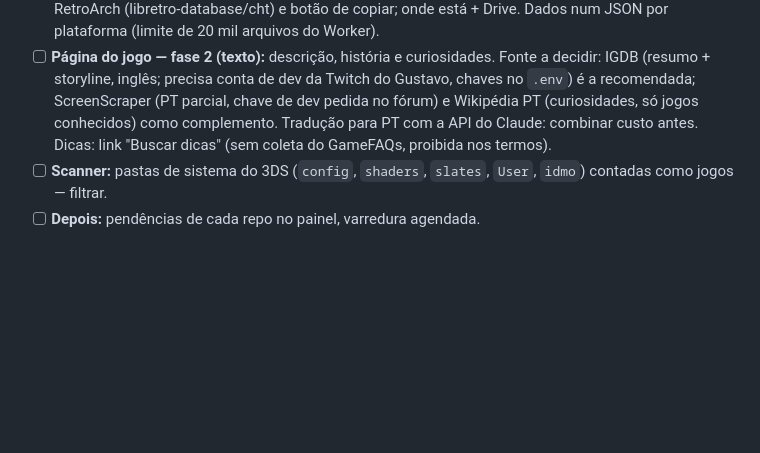
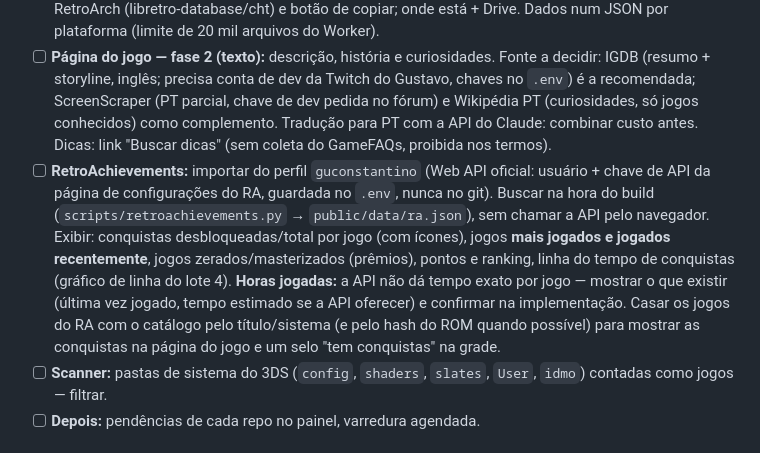
Before and after one commit to guconstantino/handheld-hub, a Markdown page: docs/ROADMAP.md, the part around the change. Rendered like a GitHub page; blank space fills up the shorter version.

Commit message:
docs(roadmap): RetroAchievements (conquistas, mais jogados, recentes)
Co-Authored-By: Claude Opus 5.5 <noreply@anthropic.com>

```diff
--- a/docs/ROADMAP.md
+++ b/docs/ROADMAP.md
@@ -17,6 +17,7 @@ Handoff completo (portal + console) em `s20fe-gamesirx5lite/docs/STATE.md`, seç
 - [ ] **Lote 4 — Gráficos minimalistas:** trocar os gráficos feitos à mão por uma biblioteca com visual limpo, **linhas quando fizer sentido, sem pizza/rosca**. Candidatas: Observable Plot (padrões elegantes, base D3), uPlot (~50 KB, linhas e séries temporais) — escolher juntos. Referências: design systems Wise, Base (Coinbase), MUI X Charts; dashboards do Dribbble/Awwwards/Behance/Pinterest (traço fino, área com gradiente sutil, rótulo direto, grade discreta). Regras da skill dataviz (paleta validada, um eixo só, cor segue o console). **Linhas precisam de histórico:** gravar um retrato a cada varredura (`data/history`: jogos, capas, arquivos e espaço livre por console) para mostrar a evolução do acervo, das capas e do espaço no tempo.
 - [ ] **Página do jogo — fase 1 (dados livres):** `#game-…` com capa grande, ano, desenvolvedora, publicadora, gênero e jogadores (libretro-database, casado pelo nome No-Intro); seção "Códigos" com os cheats do RetroArch (libretro-database/cht) e botão de copiar; onde está + Drive. Dados num JSON por plataforma (limite de 20 mil arquivos do Worker).
 - [ ] **Página do jogo — fase 2 (texto):** descrição, história e curiosidades. Fonte a decidir: IGDB (resumo + storyline, inglês; precisa conta de dev da Twitch do Gustavo, chaves no `.env`) é a recomendada; ScreenScraper (PT parcial, chave de dev pedida no fórum) e Wikipédia PT (curiosidades, só jogos conhecidos) como complemento. Tradução para PT com a API do Claude: combinar custo antes. Dicas: link "Buscar dicas" (sem coleta do GameFAQs, proibida nos termos).
+- [ ] **RetroAchievements:** importar do perfil `guconstantino` (Web API oficial: usuário + chave de API da página de configurações do RA, guardada no `.env`, nunca no git). Buscar na hora do build (`scripts/retroachievements.py` → `public/data/ra.json`), sem chamar a API pelo navegador. Exibir: conquistas desbloqueadas/total por jogo (com ícones), jogos **mais jogados e jogados recentemente**, jogos zerados/masterizados (prêmios), pontos e ranking, linha do tempo de conquistas (gráfico de linha do lote 4). **Horas jogadas:** a API não dá tempo exato por jogo — mostrar o que existir (última vez jogado, tempo estimado se a API oferecer) e confirmar na implementação. Casar os jogos do RA com o catálogo pelo título/sistema (e pelo hash do ROM quando possível) para mostrar as conquistas na página do jogo e um selo "tem conquistas" na grade.
 - [ ] **Scanner:** pastas de sistema do 3DS (`config`, `shaders`, `slates`, `User`, `idmo`) contadas como jogos — filtrar.
 - [ ] **Depois:** pendências de cada repo no painel, varredura agendada.
 
```
